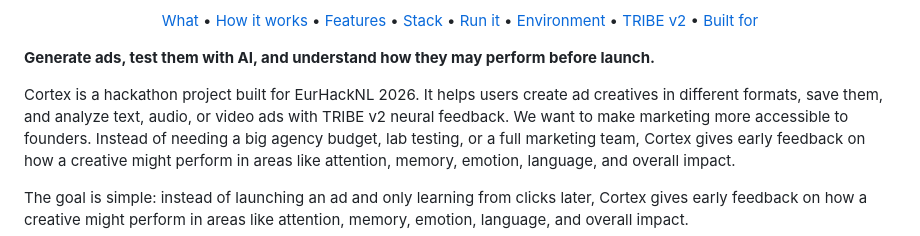
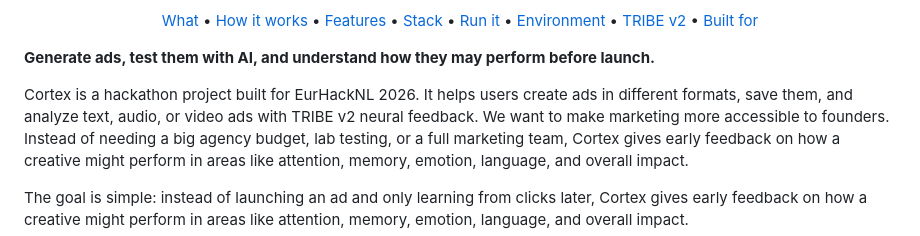
Before and after one commit to lucas304dn/EURHack, a Markdown page: README.md, the part around the change. GitHub-like rendering.

Commit message:
Clarify ad creation process in README
Updated description to clarify ad creation process.

```diff
--- a/README.md
+++ b/README.md
@@ -21,7 +21,7 @@
 
 **Generate ads, test them with AI, and understand how they may perform before launch.**
 
-Cortex is a hackathon project built for EurHackNL 2026. It helps users create ad creatives in different formats, save them, and analyze text, audio, or video ads with TRIBE v2 neural feedback.
+Cortex is a hackathon project built for EurHackNL 2026. It helps users create ads in different formats, save them, and analyze text, audio, or video ads with TRIBE v2 neural feedback.
 We want to make marketing more accessible to founders. Instead of needing a big agency budget, lab testing, or a full marketing team, Cortex gives early feedback on how a creative might perform in areas like attention, memory, emotion, language, and overall impact.
 
 
```
